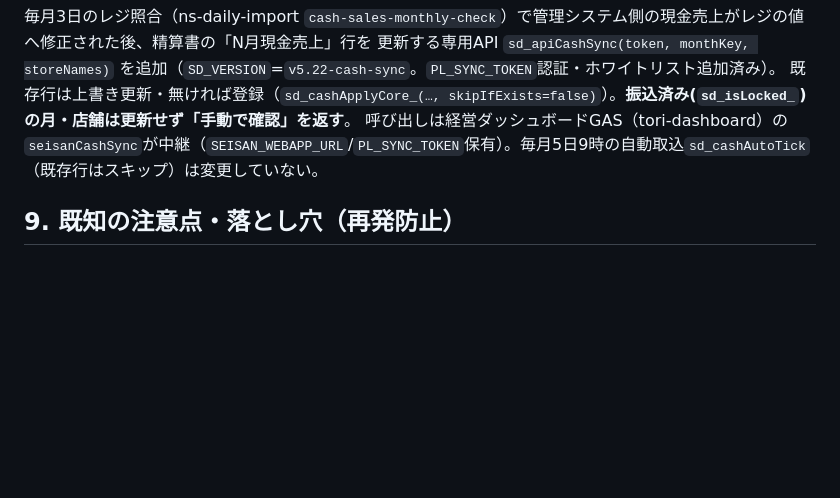
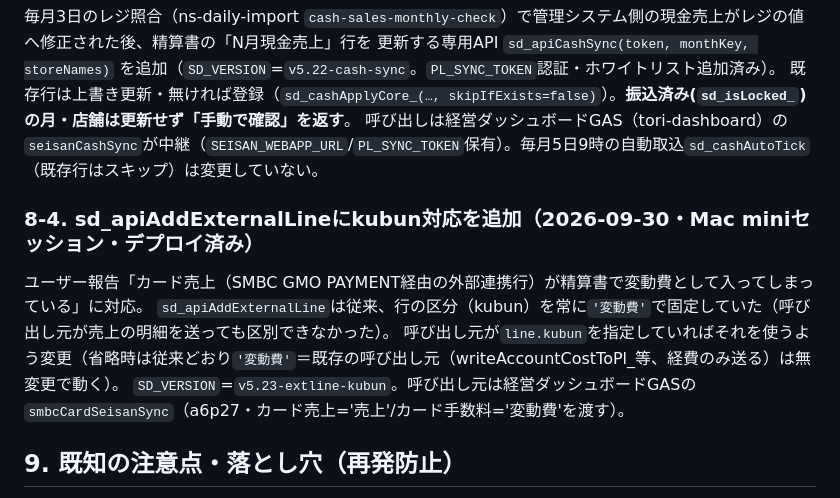
Before and after one commit to mirai-oss/seisan-dashboard, a Markdown page: 引き継ぎ書.md, the part around the change. GitHub-like rendering; blank space fills up the shorter version.

Commit message:
docs: log sd_apiAddExternalLine kubun support (v5.23-extline-kubun)
Co-Authored-By: Claude Sonnet 5 <noreply@anthropic.com>

```diff
--- a/引き継ぎ書.md
+++ b/引き継ぎ書.md
@@ -146,6 +146,12 @@ seisan-dashboard/
 既存行は上書き更新・無ければ登録（`sd_cashApplyCore_(…, skipIfExists=false)`）。**振込済み(`sd_isLocked_`)の月・店舗は更新せず「手動で確認」を返す**。
 呼び出しは経営ダッシュボードGAS（tori-dashboard）の`seisanCashSync`が中継（`SEISAN_WEBAPP_URL`/`PL_SYNC_TOKEN`保有）。毎月5日9時の自動取込`sd_cashAutoTick`（既存行はスキップ）は変更していない。
 
+### 8-4. sd_apiAddExternalLineにkubun対応を追加（2026-09-30・Mac miniセッション・**デプロイ済み**）
+ユーザー報告「カード売上（SMBC GMO PAYMENT経由の外部連携行）が精算書で変動費として入ってしまっている」に対応。
+`sd_apiAddExternalLine`は従来、行の区分（kubun）を常に`'変動費'`で固定していた（呼び出し元が売上の明細を送っても区別できなかった）。
+呼び出し元が`line.kubun`を指定していればそれを使うよう変更（省略時は従来どおり`'変動費'`＝既存の呼び出し元（writeAccountCostToPl_等、経費のみ送る）は無変更で動く）。
+`SD_VERSION`=`v5.23-extline-kubun`。呼び出し元は経営ダッシュボードGASの`smbcCardSeisanSync`（a6p27・カード売上='売上'/カード手数料='変動費'を渡す）。
+
 ## 9. 既知の注意点・落とし穴（再発防止）
 
 - **GASの「保存」だけでは公開URLに反映されない**。必ず「デプロイを管理→編集→新バージョン→デプロイ」が要る。ユーザーが何度もこれで詰まっている
```
